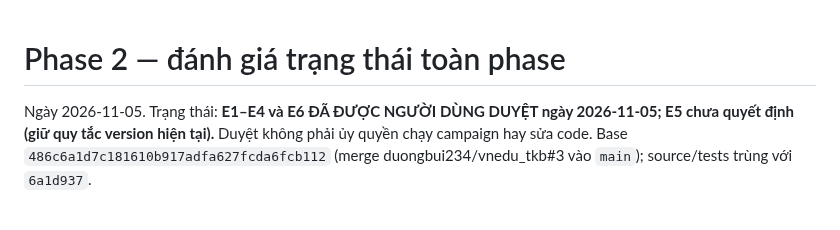
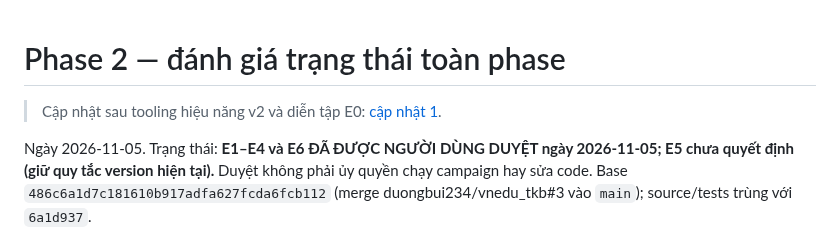
Before and after one commit to duongbui234/vnedu_tkb, a Markdown page: docs/phase-2-status-assessment.md, the part around the change. Rendered like a GitHub page; blank space fills up the shorter version.

```diff
--- a/docs/phase-2-status-assessment.md
+++ b/docs/phase-2-status-assessment.md
@@ -1,4 +1,6 @@
 # Phase 2 — đánh giá trạng thái toàn phase
+
+> Cập nhật sau tooling hiệu năng v2 và diễn tập E0: [cập nhật 1](phase-2-status-assessment-update-1.md).
 
 Ngày 2026-11-05. Trạng thái: **E1–E4 và E6 ĐÃ ĐƯỢC NGƯỜI DÙNG DUYỆT ngày 2026-11-05; E5 chưa quyết định
 (giữ quy tắc version hiện tại).** Duyệt không phải ủy quyền chạy campaign hay sửa code. Base `486c6a1d7c181610b917adfa627fcda6fcb112`
```
Also changed, not shown: docs/phase-2-status-assessment-update-1.md (added, +99 -0 lines).
